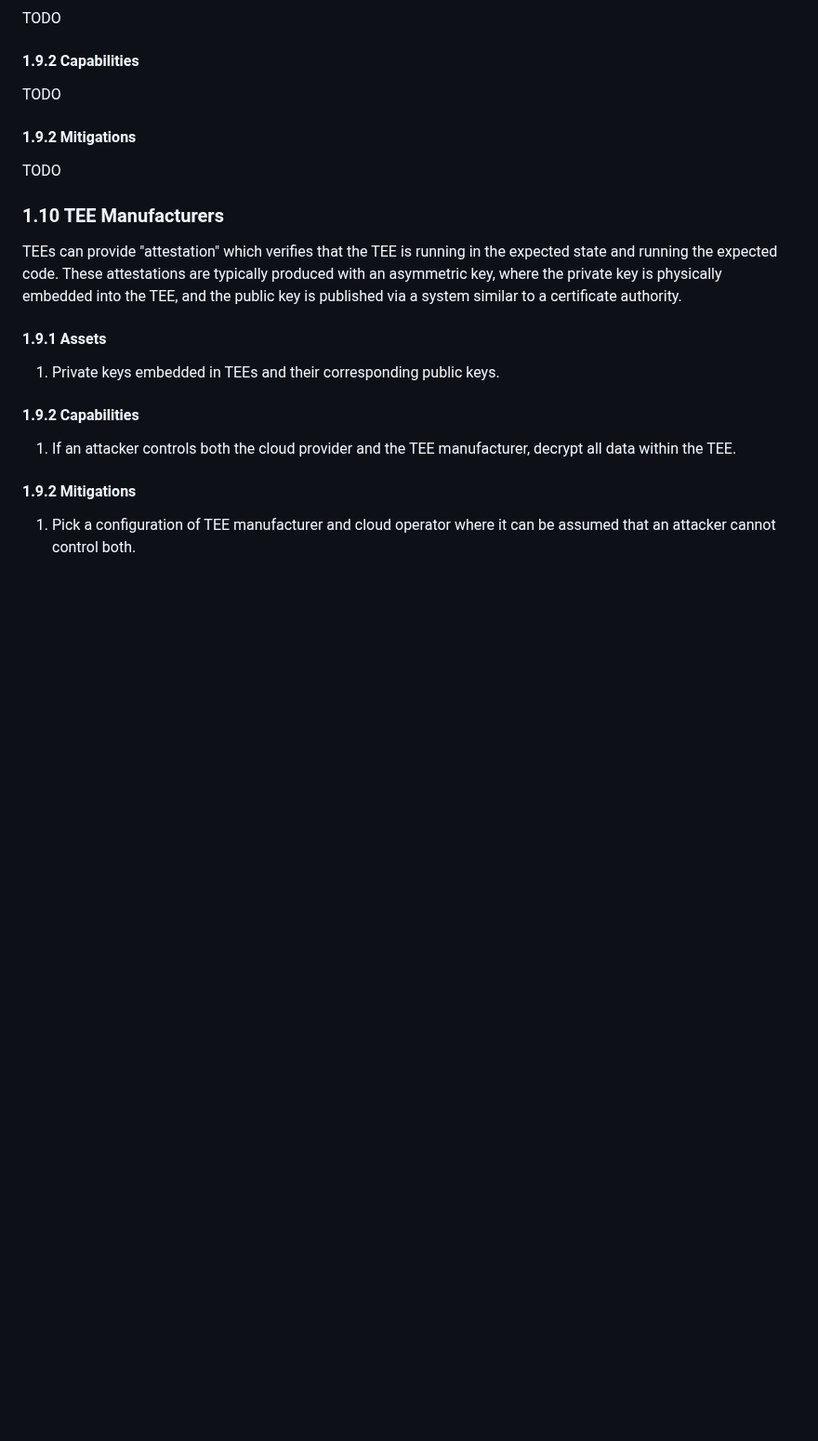
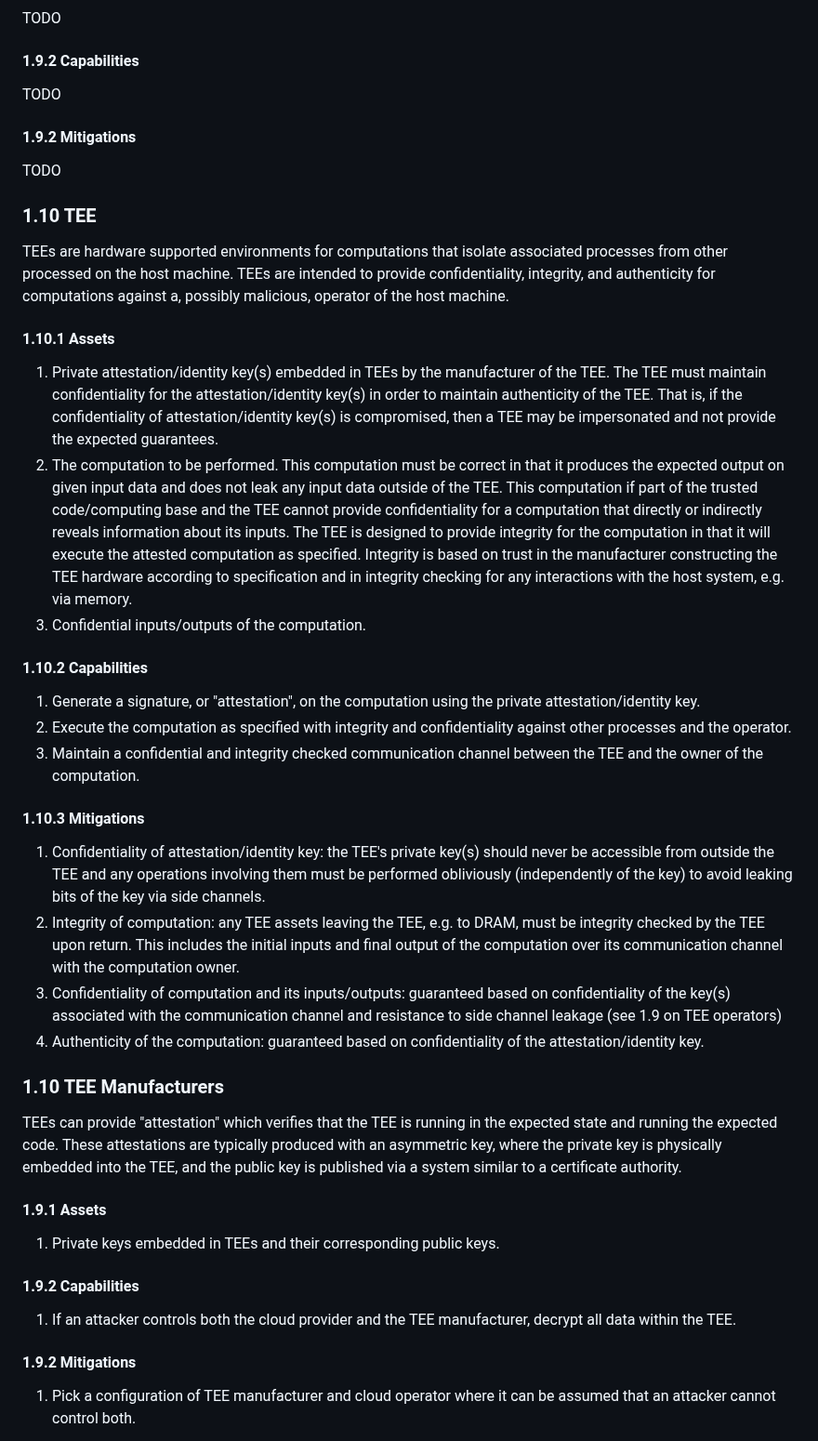
Before and after one commit to patcg/docs-and-reports, a Markdown page: threat-model/readme.md, the part around the change. Shown at 93% size. Rendered like a GitHub page; blank space fills up the shorter version.

Commit message:
adding TEE to threat model

```diff
--- a/threat-model/readme.md
+++ b/threat-model/readme.md
@@ -213,6 +213,28 @@ TODO
 #### 1.9.2 Mitigations
 TODO
 
+### 1.10 TEE
+
+TEEs are hardware supported environments for computations that isolate associated processes from other processed on the host machine. TEEs are intended to provide confidentiality, integrity, and authenticity for computations against a, possibly malicious, operator of the host machine.
+
+#### 1.10.1 Assets
+
+1. Private attestation/identity key(s) embedded in TEEs by the manufacturer of the TEE. The TEE must maintain confidentiality for the attestation/identity key(s) in order to maintain authenticity of the TEE. That is, if the confidentiality of attestation/identity key(s) is compromised, then a TEE may be impersonated and not provide the expected guarantees.
+2. The computation to be performed. This computation must be correct in that it produces the expected output on given input data and does not leak any input data outside of the TEE. This computation if part of the trusted code/computing base and the TEE cannot provide confidentiality for a computation that directly or indirectly reveals information about its inputs. The TEE is designed to provide integrity for the computation in that it will execute the attested computation as specified. Integrity is based on trust in the manufacturer constructing the TEE hardware according to specification and in integrity checking for any interactions with the host system, e.g. via memory.
+3. Confidential inputs/outputs of the computation.
+
+#### 1.10.2 Capabilities
+
+1. Generate a signature, or "attestation", on the computation using the private attestation/identity key.
+2. Execute the computation as specified with integrity and confidentiality against other processes and the operator.
+3. Maintain a confidential and integrity checked communication channel between the TEE and the owner of the computation.
+
+#### 1.10.3 Mitigations
+
+1. Confidentiality of attestation/identity key: the TEE's private key(s) should never be accessible from outside the TEE and any operations involving them must be performed obliviously (independently of the key) to avoid leaking bits of the key via side channels.
+3. Integrity of computation: any TEE assets leaving the TEE, e.g. to DRAM, must be integrity checked by the TEE upon return. This includes the initial inputs and final output of the computation over its communication channel with the computation owner.
+4. Confidentiality of computation and its inputs/outputs: guaranteed based on confidentiality of the key(s) associated with the communication channel and resistance to side channel leakage (see 1.9 on TEE operators)
+5. Authenticity of the computation: guaranteed based on confidentiality of the attestation/identity key.
 
 ### 1.10 TEE Manufacturers
 
```
